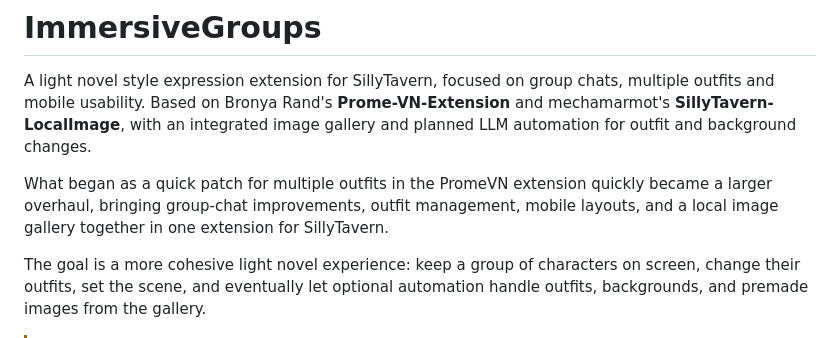
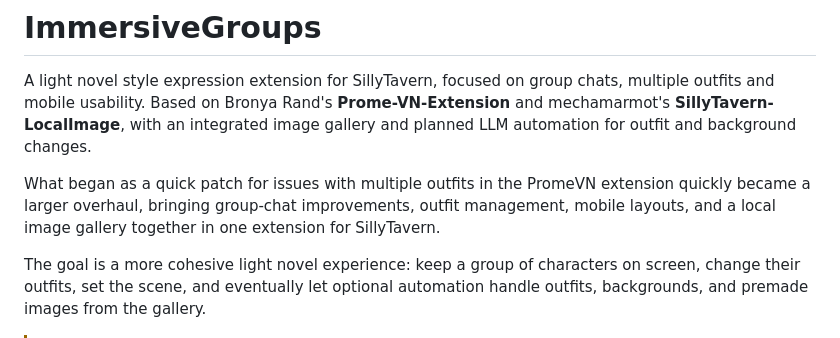
Before and after one commit to Lunarfyre-ST/ImmersiveGroups, a Markdown page: README.md, the part around the change. Rendered like a GitHub page.

```diff
--- a/README.md
+++ b/README.md
@@ -2,7 +2,7 @@
 
 A light novel style expression extension for SillyTavern, focused on group chats, multiple outfits and mobile usability. Based on Bronya Rand's **Prome-VN-Extension** and mechamarmot's **SillyTavern-LocalImage**, with an integrated image gallery and planned LLM automation for outfit and background changes.
 
-What began as a quick patch for multiple outfits in the PromeVN extension quickly became a larger overhaul, bringing group-chat improvements, outfit management, mobile layouts, and a local image gallery together in one extension for SillyTavern.
+What began as a quick patch for issues with multiple outfits in the PromeVN extension quickly became a larger overhaul, bringing group-chat improvements, outfit management, mobile layouts, and a local image gallery together in one extension for SillyTavern.
 
 The goal is a more cohesive light novel experience: keep a group of characters on screen, change their outfits, set the scene, and eventually let optional automation handle outfits, backgrounds, and premade images from the gallery.
 
```
